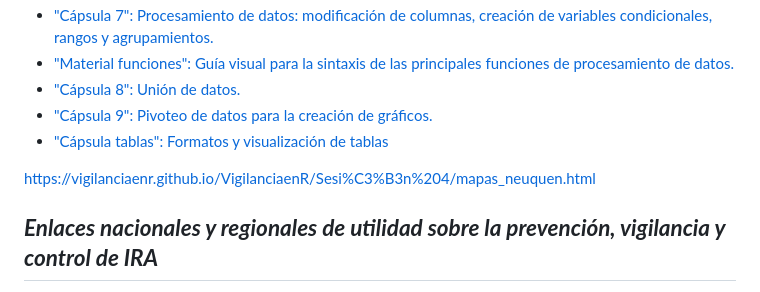
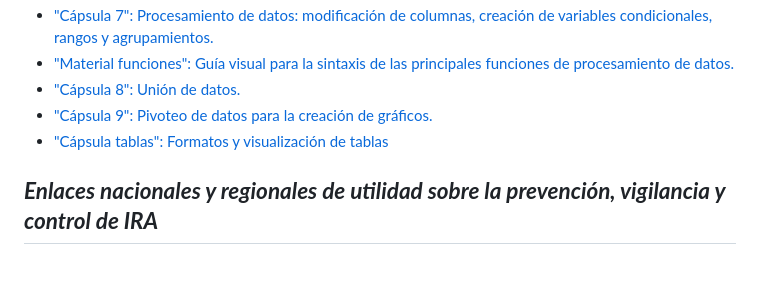
Before and after one commit to ucirag/caja_de_herramientas, a Markdown page: README.md, the part around the change. Drawn GitHub-style; blank space fills up the shorter version.

```diff
--- a/README.md
+++ b/README.md
@@ -97,8 +97,6 @@ A continuación encontrarán enlaces de módulos, denominados “cápsulas”, q
 * ["Cápsula 9": Pivoteo de datos para la creación de gráficos.](https://vigilanciaenr.github.io/VigilanciaenR/Sesi%C3%B3n%203/C%C3%A1psula%209.html)
 * ["Cápsula tablas": Formatos y visualización de tablas](https://vigilanciaenr.github.io/VigilanciaenR/Sesi%C3%B3n%203/C%C3%A1psula%20tablas.html)
 
-[https://vigilanciaenr.github.io/VigilanciaenR/Sesi%C3%B3n%204/mapas_neuquen.html](https://vigilanciaenr.github.io/VigilanciaenR/Sesi%C3%B3n%204/mapas_neuquen.html)
-
 ## **_Enlaces nacionales y regionales de utilidad sobre la prevención, vigilancia y control de IRA_**
 * Ministerio de Salud de la Nación (AR). Diccionario de variables para la vigilancia de infecciones respiratorias agudas graves (IRAG) en unidades centinela [Internet]. Buenos Aires: Ministerio de Salud de la Nación; 2023 [citado 2025 abr 19]. Disponible en: [https://www.argentina.gob.ar/sites/default/files/guia-uc-irag-diccionario-de-variables.pdf](https://www.argentina.gob.ar/sites/default/files/guia-uc-irag-diccionario-de-variables.pdf)
 * Ministerio de Salud de la Nación (AR). Guía para la implementación y fortalecimiento de unidades centinela de IRAG en establecimientos de salud [Internet]. Buenos Aires: Ministerio de Salud de la Nación; 2023 [citado 2025 abr 19]. Disponible en: [https://www.argentina.gob.ar/sites/default/files/guia-uc-irag-vff.pdf](https://www.argentina.gob.ar/sites/default/files/guia-uc-irag-vff.pdf)
```
